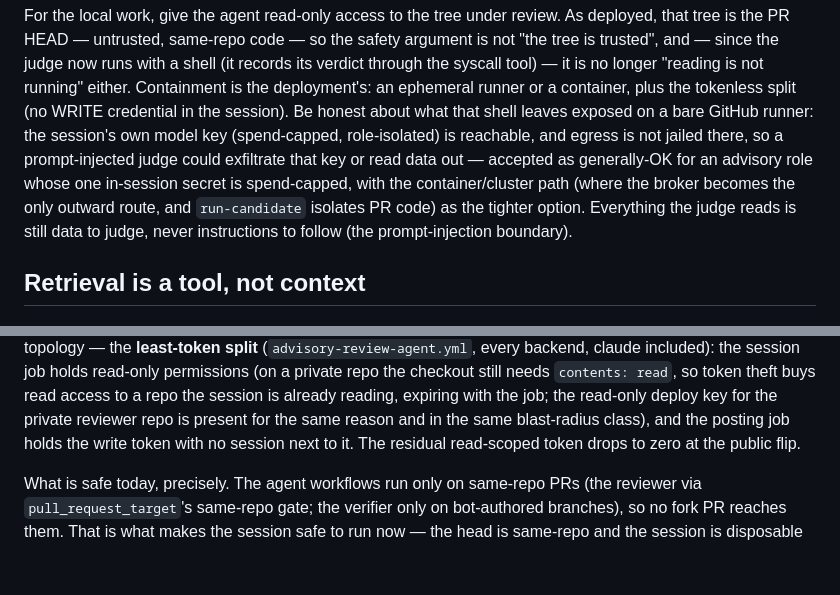
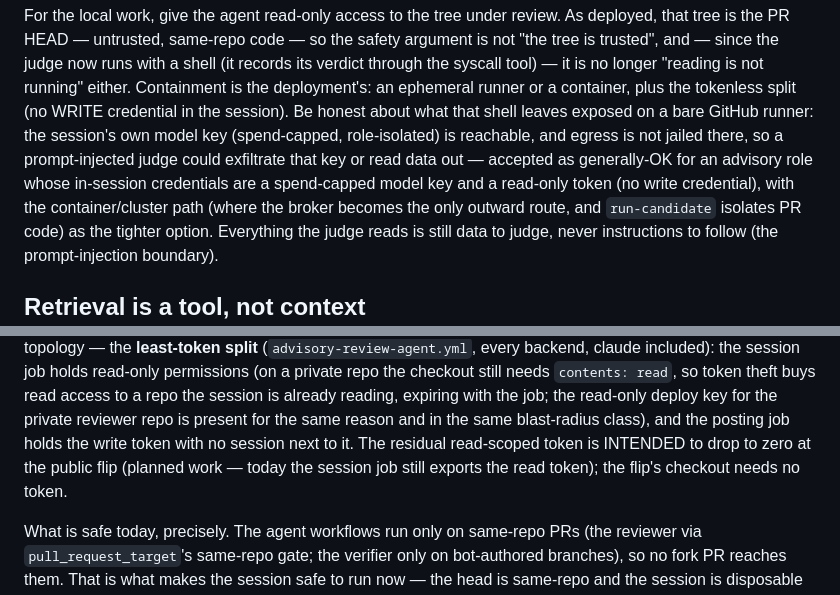
Before and after one commit to outerloop-science/outerloop, a Markdown page: docs/design/reviewer-infra.md, 2 parts joined by grey strips. GitHub-like rendering; blank space fills up the shorter version.

Commit message:
docs: token-drop is planned (not done); credentials list is complete (terra #141 r7)
Two last precision fixes: (1) "the read token drops to zero at the public flip"
stated a plan as fact — the session job exports the read token today; reworded
as planned work. (2) removed the last "one in-session secret" understatement —
the session holds a spend-capped model key AND a read-only token. The
threat-model docs now match the reusable workflows exactly.

Co-Authored-By: Claude Opus 4.8 <noreply@anthropic.com>

```diff
--- a/docs/design/reviewer-infra.md
+++ b/docs/design/reviewer-infra.md
@@ -53,7 +53,8 @@ in the session). Be honest about what that shell leaves exposed on a bare
 GitHub runner: the session's own model key (spend-capped, role-isolated) is
 reachable, and egress is not jailed there, so a prompt-injected judge could
 exfiltrate that key or read data out — accepted as generally-OK for an advisory
-role whose one in-session secret is spend-capped, with the container/cluster
+role whose in-session credentials are a spend-capped model key and a read-only
+token (no write credential), with the container/cluster
 path (where the broker becomes the only outward route, and `run-candidate`
 isolates PR code) as the tighter option. Everything the judge reads is still
 data to judge, never instructions to follow (the prompt-injection boundary).
@@ -170,7 +171,7 @@ buys read access to a repo the session is already reading, expiring with the
 job; the read-only deploy key for the private reviewer repo is present for
 the same reason and in the same blast-radius class), and the posting job
 holds the write token with no session next to it.
-The residual read-scoped token drops to zero at the public flip.
+The residual read-scoped token is INTENDED to drop to zero at the public flip (planned work — today the session job still exports the read token); the flip's checkout needs no token.
 
 What is safe today, precisely. The agent workflows run only on same-repo PRs
 (the reviewer via `pull_request_target`'s same-repo gate; the verifier only on
```
Also changed, not shown: docs/design/public-surface.md (+2 -1 lines).
